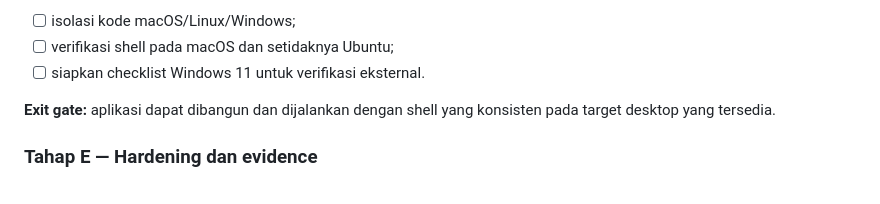
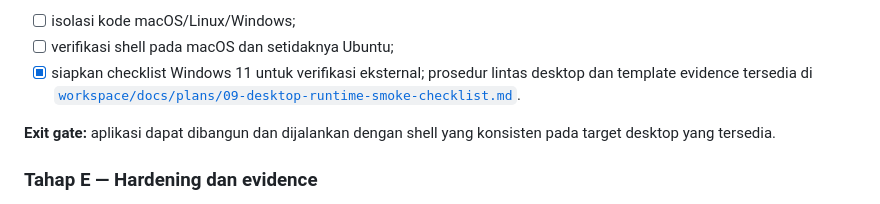
Before and after one commit to relgeo/flutter, a Markdown page: docs/plans/01-theme-and-modular-workbench.md, the part around the change. Rendered like a GitHub page.

Commit message:
docs: link desktop runtime smoke checklist

```diff
--- a/docs/plans/01-theme-and-modular-workbench.md
+++ b/docs/plans/01-theme-and-modular-workbench.md
@@ -291,7 +291,9 @@ digantikan oleh golden.
   Windows dan Linux; build/runtime verification tiap host masih terbuka;
 - [ ] isolasi kode macOS/Linux/Windows;
 - [ ] verifikasi shell pada macOS dan setidaknya Ubuntu;
-- [ ] siapkan checklist Windows 11 untuk verifikasi eksternal.
+- [x] siapkan checklist Windows 11 untuk verifikasi eksternal; prosedur lintas
+  desktop dan template evidence tersedia di
+  [`workspace/docs/plans/09-desktop-runtime-smoke-checklist.md`](https://github.com/relgeo/workspace/blob/main/docs/plans/09-desktop-runtime-smoke-checklist.md).
 
 **Exit gate:** aplikasi dapat dibangun dan dijalankan dengan shell yang konsisten pada target desktop yang tersedia.
 
```
